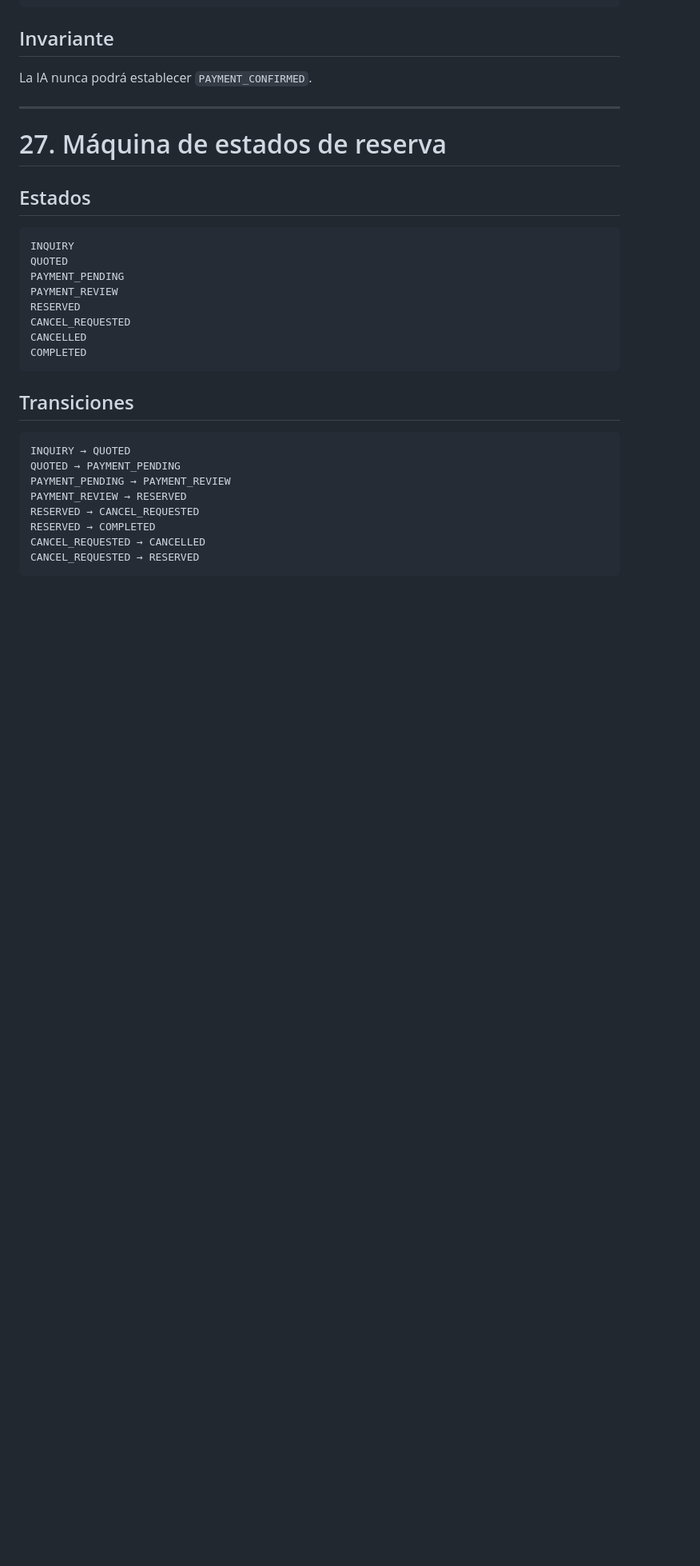
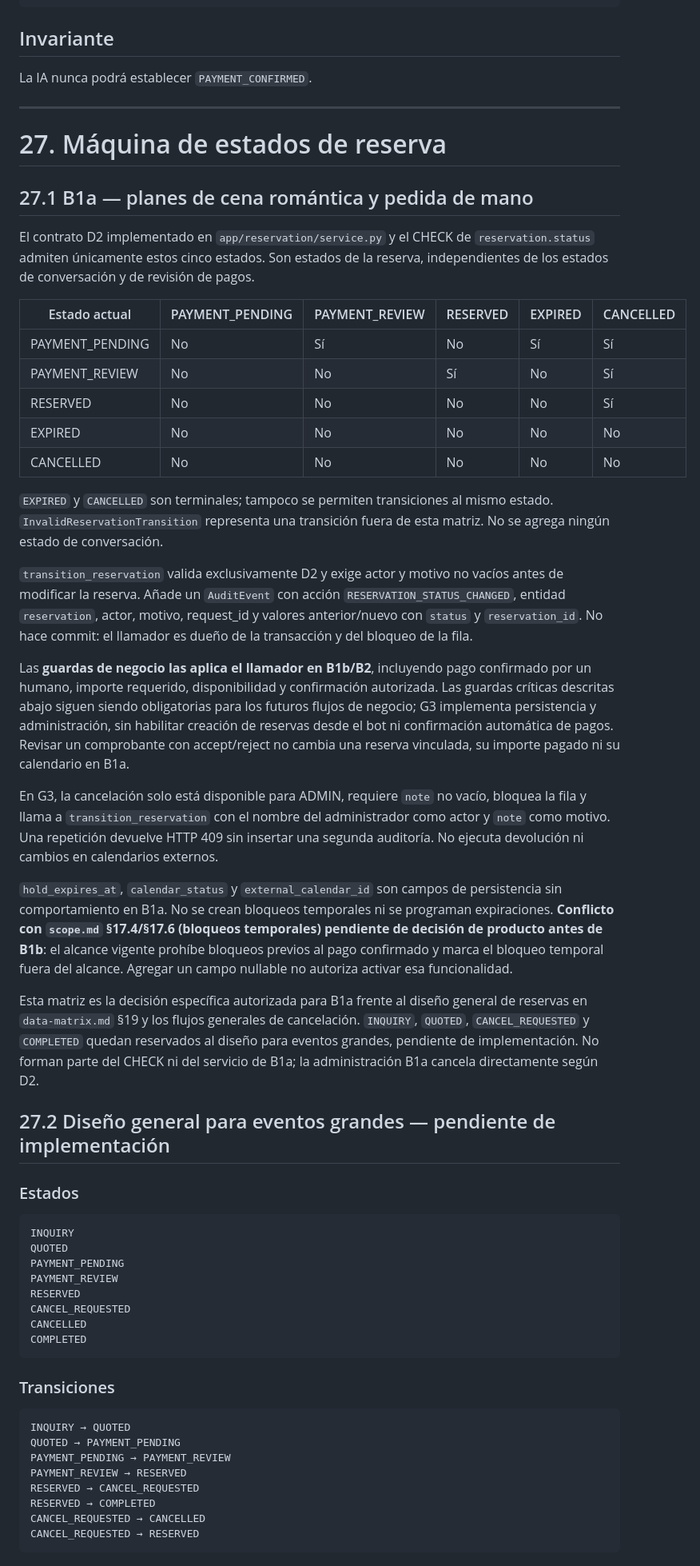
Before and after one commit to epr3202/CHAT_BOT_CEIBA, a Markdown page: docs/conversation/states.md, the part around one of its changes. Shown at 80% size. GitHub-like rendering; blank space fills up the shorter version.

Commit message:
docs: specify B1a reservation matrix and caller guards
Document implemented D2 transitions, audit and ADMIN cancellation behavior.
Keep business guards in B1b/B2 callers and payment review independent.
Declare scope conflict for temporary holds pending product decision before B1b.
Keep the general event reservation design separate; approved responses unchanged.
Migrations: none.

````diff
--- a/docs/conversation/states.md
+++ b/docs/conversation/states.md
@@ -1802,7 +1802,59 @@ La IA nunca podrá establecer `PAYMENT_CONFIRMED`.
 
 # 27. Máquina de estados de reserva
 
-## Estados
+## 27.1 B1a — planes de cena romántica y pedida de mano
+
+El contrato D2 implementado en `app/reservation/service.py` y el CHECK de
+`reservation.status` admiten únicamente estos cinco estados. Son estados de la
+reserva, independientes de los estados de conversación y de revisión de pagos.
+
+| Estado actual | PAYMENT_PENDING | PAYMENT_REVIEW | RESERVED | EXPIRED | CANCELLED |
+| --- | --- | --- | --- | --- | --- |
+| PAYMENT_PENDING | No | Sí | No | Sí | Sí |
+| PAYMENT_REVIEW | No | No | Sí | No | Sí |
+| RESERVED | No | No | No | No | Sí |
+| EXPIRED | No | No | No | No | No |
+| CANCELLED | No | No | No | No | No |
+
+`EXPIRED` y `CANCELLED` son terminales; tampoco se permiten transiciones al mismo
+estado. `InvalidReservationTransition` representa una transición fuera de esta
+matriz. No se agrega ningún estado de conversación.
+
+`transition_reservation` valida exclusivamente D2 y exige actor y motivo no
+vacíos antes de modificar la reserva. Añade un `AuditEvent` con acción
+`RESERVATION_STATUS_CHANGED`, entidad `reservation`, actor, motivo, request_id y
+valores anterior/nuevo con `status` y `reservation_id`. No hace commit: el
+llamador es dueño de la transacción y del bloqueo de la fila.
+
+Las **guardas de negocio las aplica el llamador en B1b/B2**, incluyendo pago
+confirmado por un humano, importe requerido, disponibilidad y confirmación
+autorizada. Las guardas críticas descritas abajo siguen siendo obligatorias para
+los futuros flujos de negocio; G3 implementa persistencia y administración,
+sin habilitar creación de reservas desde el bot ni confirmación automática de
+pagos. Revisar un comprobante con accept/reject no cambia una reserva vinculada,
+su importe pagado ni su calendario en B1a.
+
+En G3, la cancelación solo está disponible para ADMIN, requiere `note` no vacío,
+bloquea la fila y llama a `transition_reservation` con el nombre del administrador
+como actor y `note` como motivo. Una repetición devuelve HTTP 409 sin insertar una
+segunda auditoría. No ejecuta devolución ni cambios en calendarios externos.
+
+`hold_expires_at`, `calendar_status` y `external_calendar_id` son campos de
+persistencia sin comportamiento en B1a. No se crean bloqueos temporales ni se
+programan expiraciones. **Conflicto con `scope.md` §17.4/§17.6 (bloqueos temporales)
+pendiente de decisión de producto antes de B1b**: el alcance vigente prohíbe
+bloqueos previos al pago confirmado y marca el bloqueo temporal fuera del alcance.
+Agregar un campo nullable no autoriza activar esa funcionalidad.
+
+Esta matriz es la decisión específica autorizada para B1a frente al diseño
+general de reservas en `data-matrix.md` §19 y los flujos generales de cancelación.
+`INQUIRY`, `QUOTED`, `CANCEL_REQUESTED` y `COMPLETED` quedan reservados al diseño
+para eventos grandes, pendiente de implementación. No forman parte del CHECK ni
+del servicio de B1a; la administración B1a cancela directamente según D2.
+
+## 27.2 Diseño general para eventos grandes — pendiente de implementación
+
+### Estados
 
 ```text
 INQUIRY
@@ -1815,7 +1867,7 @@ CANCELLED
 COMPLETED
 ```
 
-## Transiciones
+### Transiciones
 
 ```text
 INQUIRY → QUOTED
````
Also changed, not shown: other parts of docs/conversation/states.md (+2 -2 lines).
